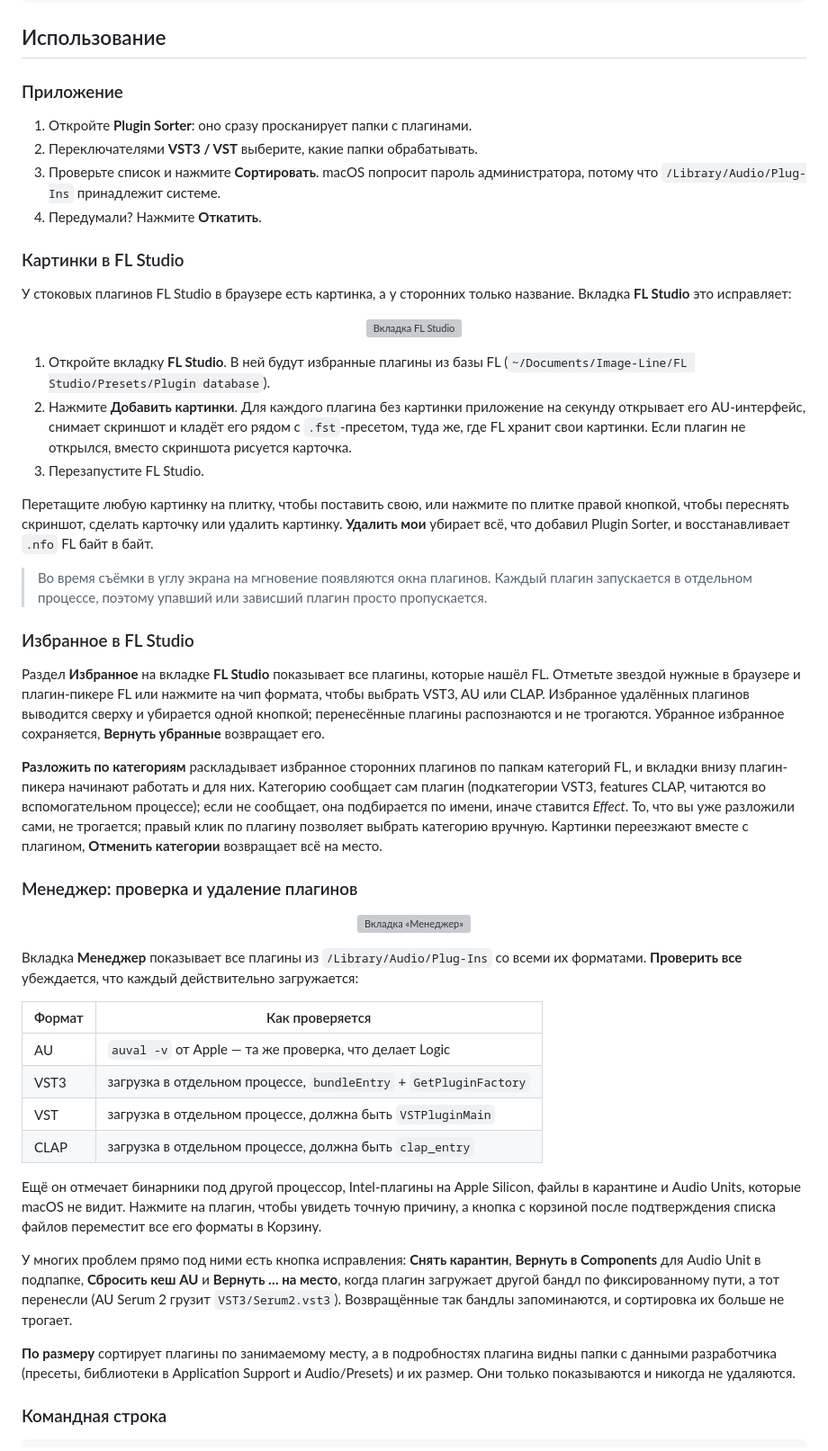
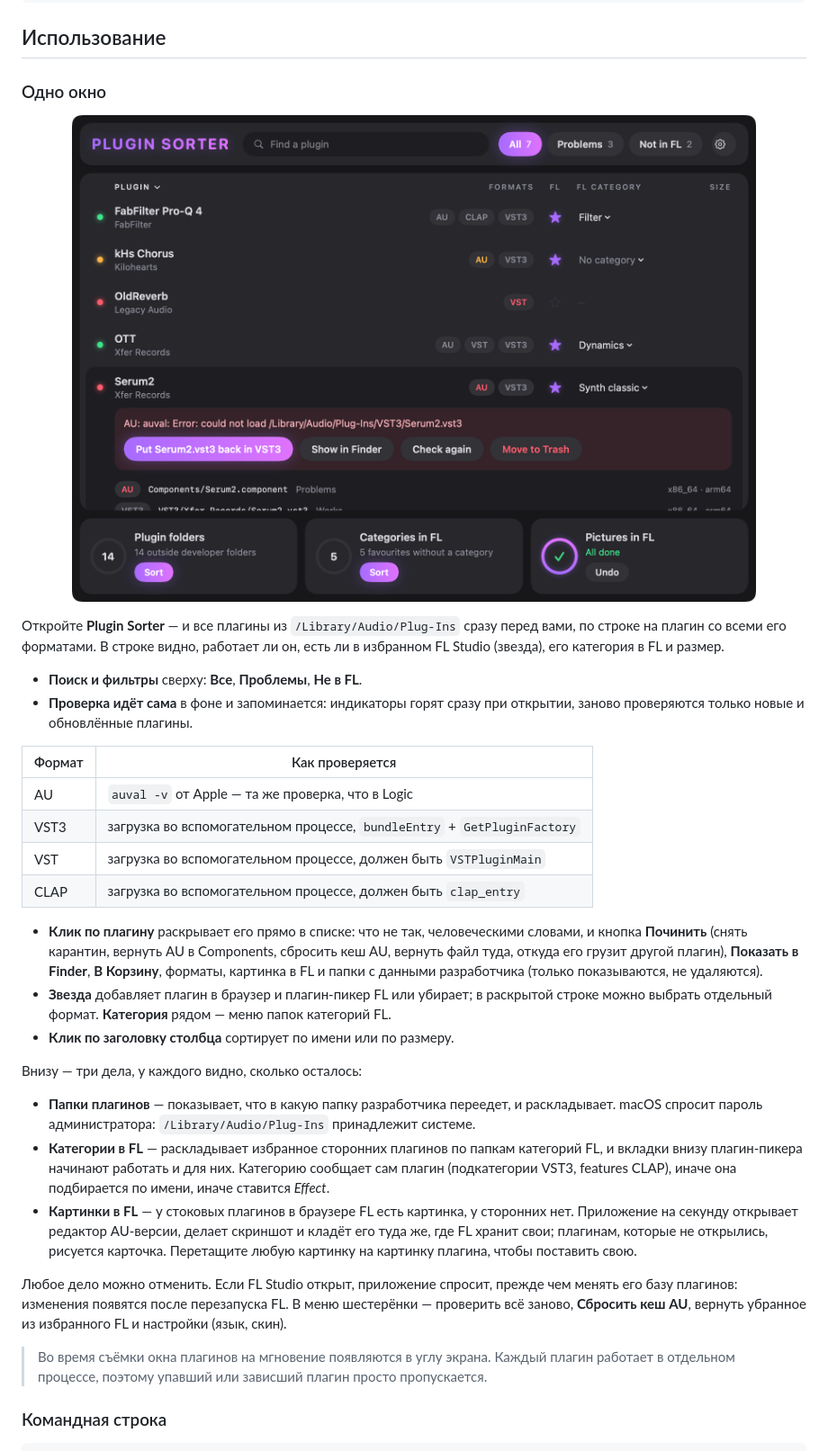
Before and after one commit to Wirtexxx/plugin-sorter, a Markdown page: README.ru.md, the part around the change. Shown at 90% size. GitHub-like rendering; pictures changed too: docs/screenshot-expanded.png (added); grey boxes are pictures that could not be loaded.

Commit message:
docs: describe the one-screen app

```diff
--- a/README.ru.md
+++ b/README.ru.md
@@ -90,79 +90,53 @@ cd plugin-sorter
 
 ## Использование
 
-### Приложение
-
-1. Откройте **Plugin Sorter**: оно сразу просканирует папки с плагинами.
-2. Переключателями **VST3 / VST** выберите, какие папки обрабатывать.
-3. Проверьте список и нажмите **Сортировать**. macOS попросит пароль администратора,
-   потому что `/Library/Audio/Plug-Ins` принадлежит системе.
-4. Передумали? Нажмите **Откатить**.
-
-### Картинки в FL Studio
-
-У стоковых плагинов FL Studio в браузере есть картинка, а у сторонних только название.
-Вкладка **FL Studio** это исправляет:
+### Одно окно
 
 <p align="center">
-  <img src="docs/screenshot-fl.png" width="760" alt="Вкладка FL Studio">
+  <img src="docs/screenshot-expanded.png" width="760" alt="Плагин, раскрытый в списке">
 </p>
 
-1. Откройте вкладку **FL Studio**. В ней будут избранные плагины из базы FL
-   (`~/Documents/Image-Line/FL Studio/Presets/Plugin database`).
-2. Нажмите **Добавить картинки**. Для каждого плагина без картинки приложение на секунду открывает
-   его AU-интерфейс, снимает скриншот и кладёт его рядом с `.fst`-пресетом, туда же, где FL хранит
-   свои картинки. Если плагин не открылся, вместо скриншота рисуется карточка.
-3. Перезапустите FL Studio.
+Откройте **Plugin Sorter** — и все плагины из `/Library/Audio/Plug-Ins` сразу перед вами, по строке на
+плагин со всеми его форматами. В строке видно, работает ли он, есть ли в избранном FL Studio (звезда),
+его категория в FL и размер.
 
-Перетащите любую картинку на плитку, чтобы поставить свою, или нажмите по плитке правой кнопкой,
-чтобы переснять скриншот, сделать карточку или удалить картинку. **Удалить мои** убирает всё,
-что добавил Plugin Sorter, и восстанавливает `.nfo` FL байт в байт.
-
-> Во время съёмки в углу экрана на мгновение появляются окна плагинов.
-> Каждый плагин запускается в отдельном процессе, поэтому упавший или зависший плагин просто пропускается.
-
-### Избранное в FL Studio
-
-Раздел **Избранное** на вкладке **FL Studio** показывает все плагины, которые нашёл FL. Отметьте звездой
-нужные в браузере и плагин-пикере FL или нажмите на чип формата, чтобы выбрать VST3, AU или CLAP.
-Избранное удалённых плагинов выводится сверху и убирается одной кнопкой; перенесённые плагины
-распознаются и не трогаются. Убранное избранное сохраняется, **Вернуть убранные** возвращает его.
-
-**Разложить по категориям** раскладывает избранное сторонних плагинов по папкам категорий FL, и вкладки
-внизу плагин-пикера начинают работать и для них. Категорию сообщает сам плагин (подкатегории VST3,
-features CLAP, читаются во вспомогательном процессе); если не сообщает, она подбирается по имени,
-иначе ставится *Effect*. То, что вы уже разложили сами, не трогается; правый клик по плагину позволяет
-выбрать категорию вручную. Картинки переезжают вместе с плагином, **Отменить категории** возвращает всё
-на место.
-
-### Менеджер: проверка и удаление плагинов
-
-<p align="center">
-  <img src="docs/screenshot-manager.png" width="760" alt="Вкладка «Менеджер»">
-</p>
-
-Вкладка **Менеджер** показывает все плагины из `/Library/Audio/Plug-Ins` со всеми их форматами.
-**Проверить все** убеждается, что каждый действительно загружается:
+- **Поиск и фильтры** сверху: **Все**, **Проблемы**, **Не в FL**.
+- **Проверка идёт сама** в фоне и запоминается: индикаторы горят сразу при открытии, заново
+  проверяются только новые и обновлённые плагины.
 
 | Формат | Как проверяется |
 | ------ | --------------- |
-| AU | `auval -v` от Apple — та же проверка, что делает Logic |
-| VST3 | загрузка в отдельном процессе, `bundleEntry` + `GetPluginFactory` |
-| VST | загрузка в отдельном процессе, должна быть `VSTPluginMain` |
-| CLAP | загрузка в отдельном процессе, должна быть `clap_entry` |
+| AU | `auval -v` от Apple — та же проверка, что в Logic |
+| VST3 | загрузка во вспомогательном процессе, `bundleEntry` + `GetPluginFactory` |
+| VST | загрузка во вспомогательном процессе, должен быть `VSTPluginMain` |
+| CLAP | загрузка во вспомогательном процессе, должен быть `clap_entry` |
 
-Ещё он отмечает бинарники под другой процессор, Intel-плагины на Apple Silicon, файлы в карантине
-и Audio Units, которые macOS не видит. Нажмите на плагин, чтобы увидеть точную причину, а кнопка
-с корзиной после подтверждения списка файлов переместит все его форматы в Корзину.
+- **Клик по плагину** раскрывает его прямо в списке: что не так, человеческими словами, и кнопка
+  **Починить** (снять карантин, вернуть AU в Components, сбросить кеш AU, вернуть файл туда, откуда
+  его грузит другой плагин), **Показать в Finder**, **В Корзину**, форматы, картинка в FL и папки
+  с данными разработчика (только показываются, не удаляются).
+- **Звезда** добавляет плагин в браузер и плагин-пикер FL или убирает; в раскрытой строке можно
+  выбрать отдельный формат. **Категория** рядом — меню папок категорий FL.
+- **Клик по заголовку столбца** сортирует по имени или по размеру.
 
-У многих проблем прямо под ними есть кнопка исправления: **Снять карантин**, **Вернуть в Components**
-для Audio Unit в подпапке, **Сбросить кеш AU** и **Вернуть … на место**, когда плагин загружает
-другой бандл по фиксированному пути, а тот перенесли (AU Serum 2 грузит `VST3/Serum2.vst3`).
-Возвращённые так бандлы запоминаются, и сортировка их больше не трогает.
+Внизу — три дела, у каждого видно, сколько осталось:
 
-**По размеру** сортирует плагины по занимаемому месту, а в подробностях плагина видны папки
-с данными разработчика (пресеты, библиотеки в Application Support и Audio/Presets) и их размер.
-Они только показываются и никогда не удаляются.
+- **Папки плагинов** — показывает, что в какую папку разработчика переедет, и раскладывает. macOS
+  спросит пароль администратора: `/Library/Audio/Plug-Ins` принадлежит системе.
+- **Категории в FL** — раскладывает избранное сторонних плагинов по папкам категорий FL, и вкладки
+  внизу плагин-пикера начинают работать и для них. Категорию сообщает сам плагин (подкатегории VST3,
+  features CLAP), иначе она подбирается по имени, иначе ставится *Effect*.
+- **Картинки в FL** — у стоковых плагинов в браузере FL есть картинка, у сторонних нет. Приложение на
+  секунду открывает редактор AU-версии, делает скриншот и кладёт его туда же, где FL хранит свои;
+  плагинам, которые не открылись, рисуется карточка. Перетащите любую картинку на картинку плагина,
+  чтобы поставить свою.
+
+Любое дело можно отменить. Если FL Studio открыт, приложение спросит, прежде чем менять его базу
+плагинов: изменения появятся после перезапуска FL. В меню шестерёнки — проверить всё заново,
+**Сбросить кеш AU**, вернуть убранное из избранного FL и настройки (язык, скин).
+
+> Во время съёмки окна плагинов на мгновение появляются в углу экрана.
+> Каждый плагин работает в отдельном процессе, поэтому упавший или зависший плагин просто пропускается.
 
 ### Командная строка
 
```
Also changed, not shown: README.md (+32 -57 lines), docs/screenshot.png.
